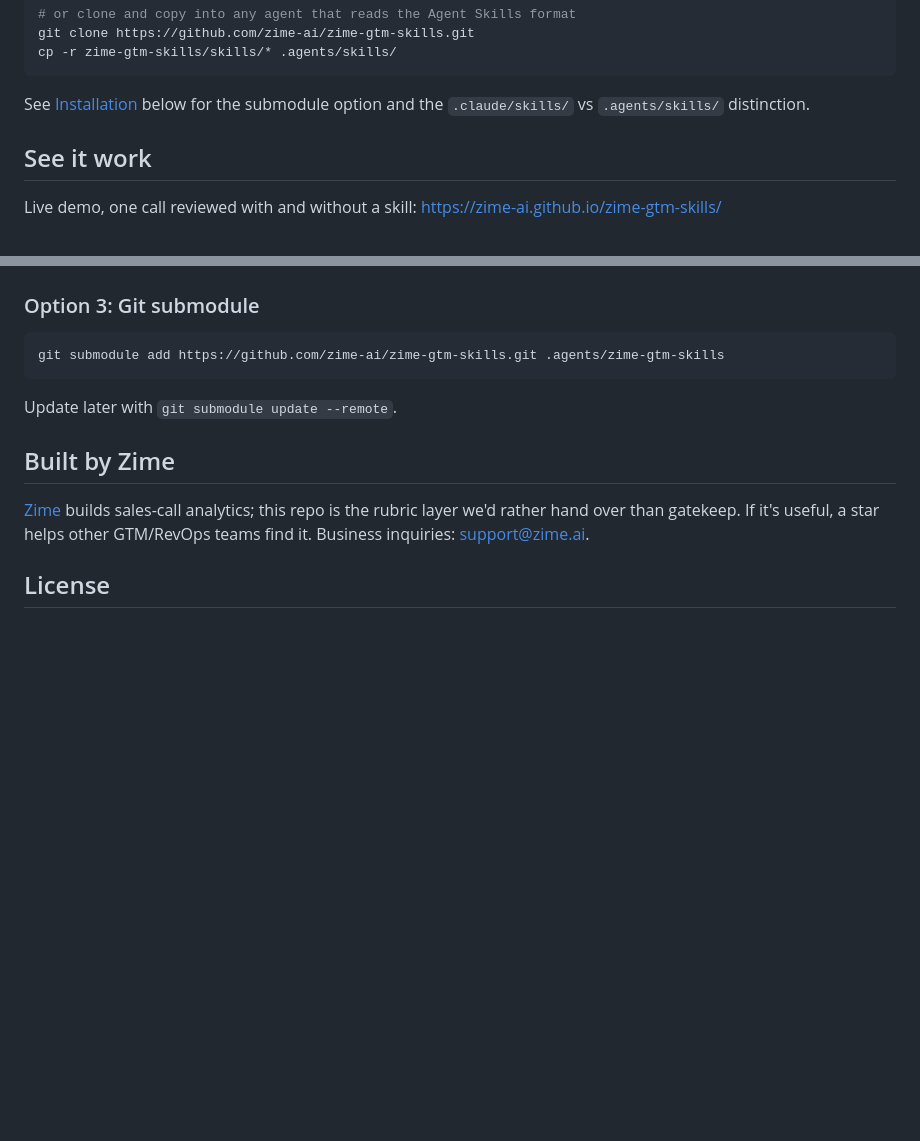
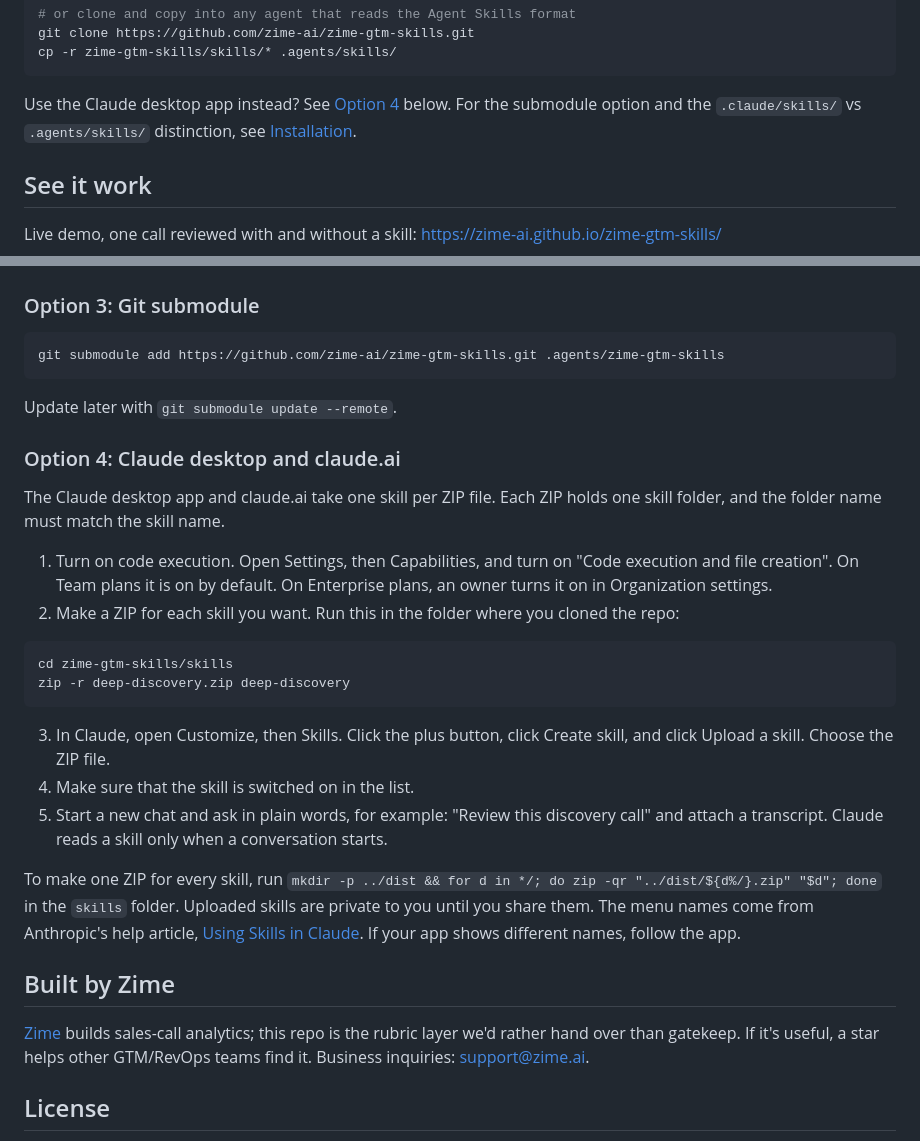
Before and after one commit to zime-ai/zime-gtm-skills, a Markdown page: README.md, 2 parts joined by grey strips. Drawn GitHub-style; blank space fills up the shorter version.

Commit message:
Release 3.7.0: Claude desktop install steps (#137)

````diff
--- a/README.md
+++ b/README.md
@@ -51,8 +51,10 @@ git clone https://github.com/zime-ai/zime-gtm-skills.git
 cp -r zime-gtm-skills/skills/* .agents/skills/
 ```
 
-See [Installation](#installation) below for the submodule option and the
-`.claude/skills/` vs `.agents/skills/` distinction.
+Use the Claude desktop app instead? See
+[Option 4](#option-4-claude-desktop-and-claudeai) below. For the submodule
+option and the `.claude/skills/` vs `.agents/skills/` distinction, see
+[Installation](#installation).
 
 ## See it work
 
@@ -506,6 +508,24 @@ git submodule add https://github.com/zime-ai/zime-gtm-skills.git .agents/zime-gt
 
 Update later with `git submodule update --remote`.
 
+### Option 4: Claude desktop and claude.ai
+
+The Claude desktop app and claude.ai take one skill per ZIP file. Each ZIP holds one skill folder, and the folder name must match the skill name.
+
+1. Turn on code execution. Open Settings, then Capabilities, and turn on "Code execution and file creation". On Team plans it is on by default. On Enterprise plans, an owner turns it on in Organization settings.
+2. Make a ZIP for each skill you want. Run this in the folder where you cloned the repo:
+
+```bash
+cd zime-gtm-skills/skills
+zip -r deep-discovery.zip deep-discovery
+```
+
+3. In Claude, open Customize, then Skills. Click the plus button, click Create skill, and click Upload a skill. Choose the ZIP file.
+4. Make sure that the skill is switched on in the list.
+5. Start a new chat and ask in plain words, for example: "Review this discovery call" and attach a transcript. Claude reads a skill only when a conversation starts.
+
+To make one ZIP for every skill, run `mkdir -p ../dist && for d in */; do zip -qr "../dist/${d%/}.zip" "$d"; done` in the `skills` folder. Uploaded skills are private to you until you share them. The menu names come from Anthropic's help article, [Using Skills in Claude](https://support.claude.com/en/articles/12512180-using-skills-in-claude). If your app shows different names, follow the app.
+
 ## Built by Zime
 
 [Zime](https://zime.ai) builds sales-call analytics; this repo is the
````
Also changed, not shown: CHANGELOG.md (+4 -0 lines).
